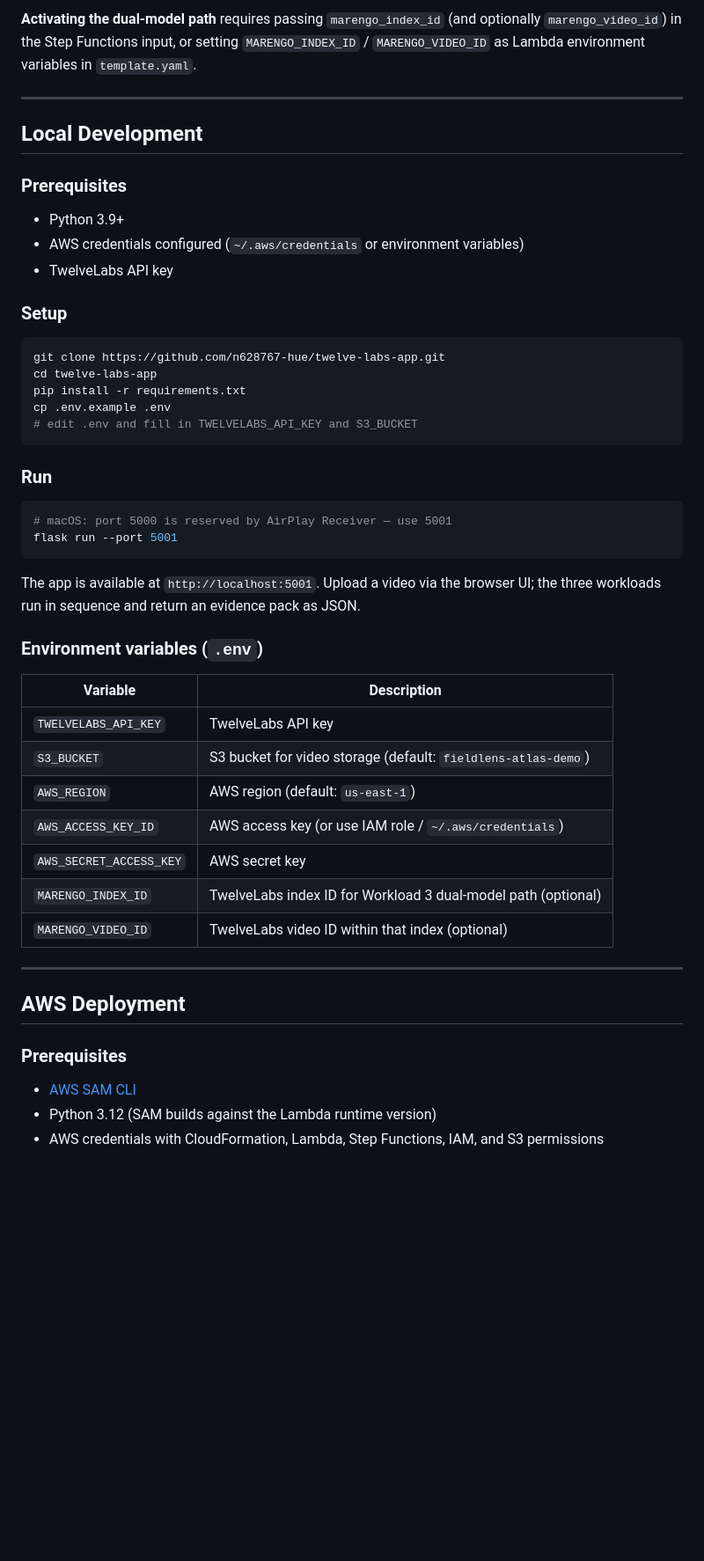
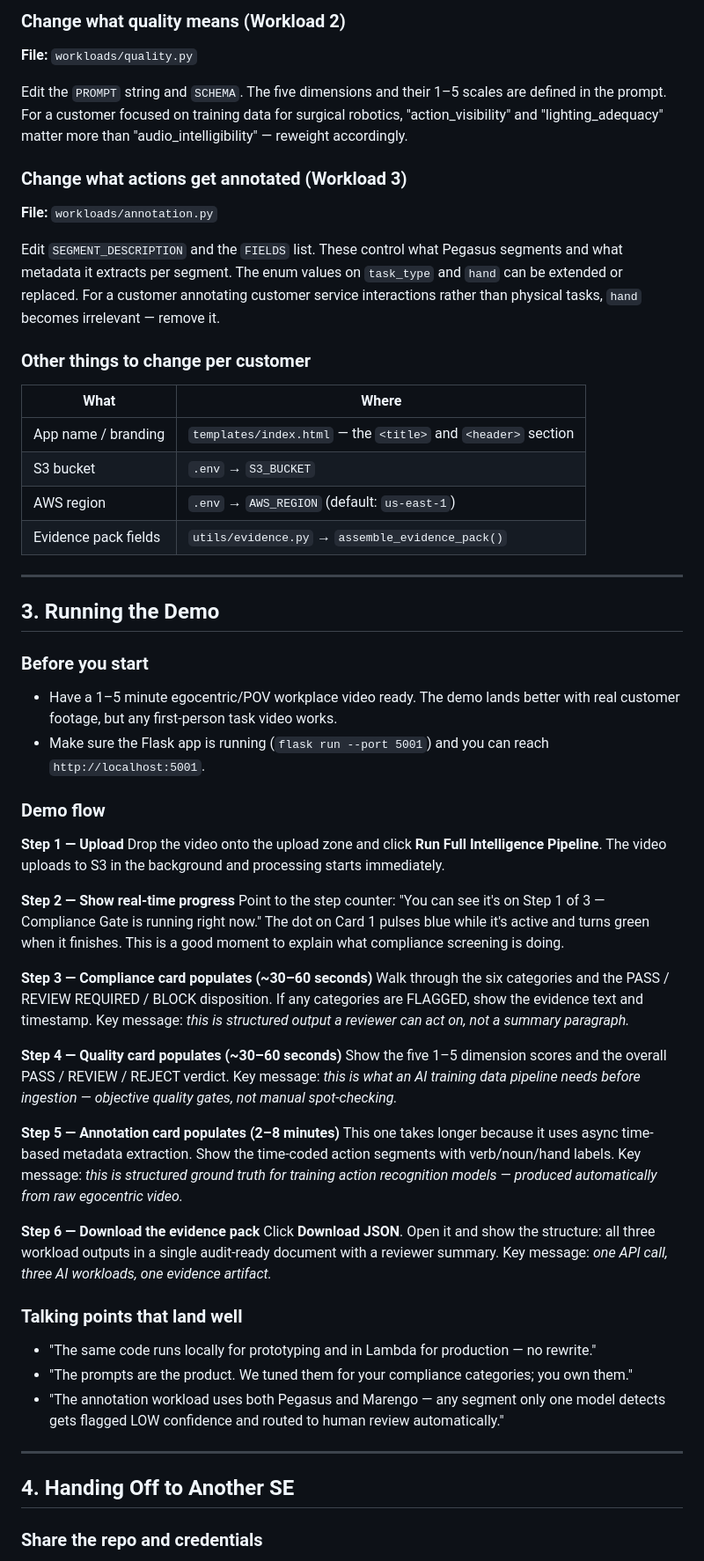
Before and after one commit to n628767-hue/twelve-labs-app, a Markdown page: README.md, the part around one of its changes. Shown at 88% size. Drawn GitHub-style; blank space fills up the shorter version.

Commit message:
rewrite README for SE repeatability

````diff
--- a/README.md
+++ b/README.md
@@ -40,49 +61,63 @@ Dual-model pipeline when a Marengo index is configured; falls back to Pegasus-on
 
-**Activating the dual-model path** requires passing `marengo_index_id` (and optionally `marengo_video_id`) in the Step Functions input, or setting `MARENGO_INDEX_ID` / `MARENGO_VIDEO_ID` as Lambda environment variables in `template.yaml`.
+### Change what quality means (Workload 2)
+
+**File:** `workloads/quality.py`
+
+Edit the `PROMPT` string and `SCHEMA`. The five dimensions and their 1–5 scales are defined in the prompt. For a customer focused on training data for surgical robotics, "action_visibility" and "lighting_adequacy" matter more than "audio_intelligibility" — reweight accordingly.
+
+### Change what actions get annotated (Workload 3)
+
+**File:** `workloads/annotation.py`
+
+Edit `SEGMENT_DESCRIPTION` and the `FIELDS` list. These control what Pegasus segments and what metadata it extracts per segment. The enum values on `task_type` and `hand` can be extended or replaced. For a customer annotating customer service interactions rather than physical tasks, `hand` becomes irrelevant — remove it.
+
+### Other things to change per customer
+
+| What | Where |
+|---|---|
+| App name / branding | `templates/index.html` — the `<title>` and `<header>` section |
+| S3 bucket | `.env` → `S3_BUCKET` |
+| AWS region | `.env` → `AWS_REGION` (default: `us-east-1`) |
+| Evidence pack fields | `utils/evidence.py` → `assemble_evidence_pack()` |
 
 ---
 
-## Local Development
+## 3. Running the Demo
 
-### Prerequisites
-- Python 3.9+
-- AWS credentials configured (`~/.aws/credentials` or environment variables)
-- TwelveLabs API key
+### Before you start
 
-### Setup
-```bash
-git clone https://github.com/n628767-hue/twelve-labs-app.git
-cd twelve-labs-app
-pip install -r requirements.txt
-cp .env.example .env
-# edit .env and fill in TWELVELABS_API_KEY and S3_BUCKET
-```
+- Have a 1–5 minute egocentric/POV workplace video ready. The demo lands better with real customer footage, but any first-person task video works.
+- Make sure the Flask app is running (`flask run --port 5001`) and you can reach `http://localhost:5001`.
 
-### Run
-```bash
-# macOS: port 5000 is reserved by AirPlay Receiver — use 5001
-flask run --port 5001
-```
+### Demo flow
 
-The app is available at `http://localhost:5001`. Upload a video via the browser UI; the three workloads run in sequence and return an evidence pack as JSON.
+**Step 1 — Upload**
+Drop the video onto the upload zone and click **Run Full Intelligence Pipeline**. The video uploads to S3 in the background and processing starts immediately.
 
-### Environment variables (`.env`)
-| Variable | Description |
-|---|---|
-| `TWELVELABS_API_KEY` | TwelveLabs API key |
-| `S3_BUCKET` | S3 bucket for video storage (default: `fieldlens-atlas-demo`) |
-| `AWS_REGION` | AWS region (default: `us-east-1`) |
-| `AWS_ACCESS_KEY_ID` | AWS access key (or use IAM role / `~/.aws/credentials`) |
-| `AWS_SECRET_ACCESS_KEY` | AWS secret key |
-| `MARENGO_INDEX_ID` | TwelveLabs index ID for Workload 3 dual-model path (optional) |
-| `MARENGO_VIDEO_ID` | TwelveLabs video ID within that index (optional) |
+**Step 2 — Show real-time progress**
+Point to the step counter: "You can see it's on Step 1 of 3 — Compliance Gate is running right now." The dot on Card 1 pulses blue while it's active and turns green when it finishes. This is a good moment to explain what compliance screening is doing.
+
+**Step 3 — Compliance card populates (~30–60 seconds)**
+Walk through the six categories and the PASS / REVIEW REQUIRED / BLOCK disposition. If any categories are FLAGGED, show the evidence text and timestamp. Key message: *this is structured output a reviewer can act on, not a summary paragraph.*
+
+**Step 4 — Quality card populates (~30–60 seconds)**
+Show the five 1–5 dimension scores and the overall PASS / REVIEW / REJECT verdict. Key message: *this is what an AI training data pipeline needs before ingestion — objective quality gates, not manual spot-checking.*
+
+**Step 5 — Annotation card populates (2–8 minutes)**
+This one takes longer because it uses async time-based metadata extraction. Show the time-coded action segments with verb/noun/hand labels. Key message: *this is structured ground truth for training action recognition models — produced automatically from raw egocentric video.*
+
+**Step 6 — Download the evidence pack**
+Click **Download JSON**. Open it and show the structure: all three workload outputs in a single audit-ready document with a reviewer summary. Key message: *one API call, three AI workloads, one evidence artifact.*
+
+### Talking points that land well
+
+- "The same code runs locally for prototyping and in Lambda for production — no rewrite."
+- "The prompts are the product. We tuned them for your compliance categories; you own them."
+- "The annotation workload uses both Pegasus and Marengo — any segment only one model detects gets flagged LOW confidence and routed to human review automatically."
 
 ---
 
-## AWS Deployment
+## 4. Handing Off to Another SE
 
-### Prerequisites
-- [AWS SAM CLI](https://docs.aws.amazon.com/serverless-application-model/latest/developerguide/install-sam-cli.html)
-- Python 3.12 (SAM builds against the Lambda runtime version)
-- AWS credentials with CloudFormation, Lambda, Step Functions, IAM, and S3 permissions
+### Share the repo and credentials
 
````
Also changed, not shown: other parts of README.md (+134 -146 lines).
